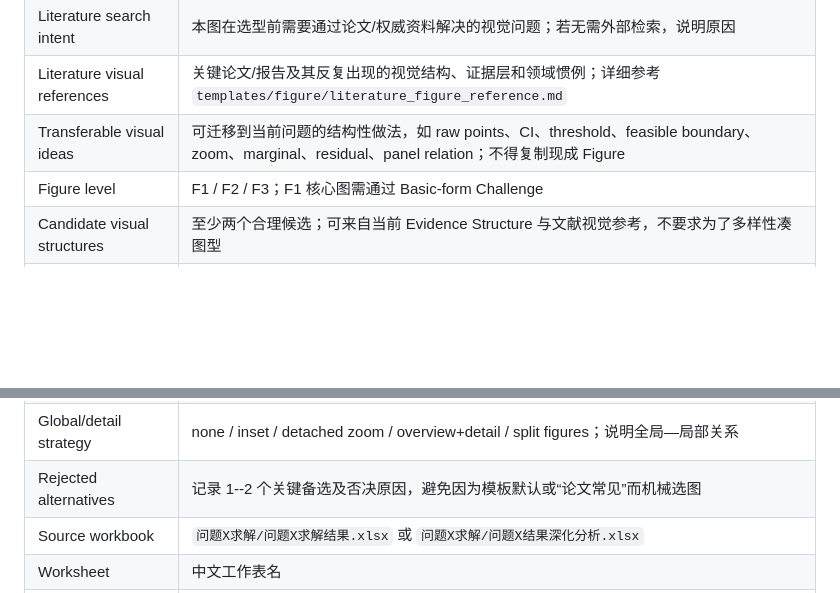
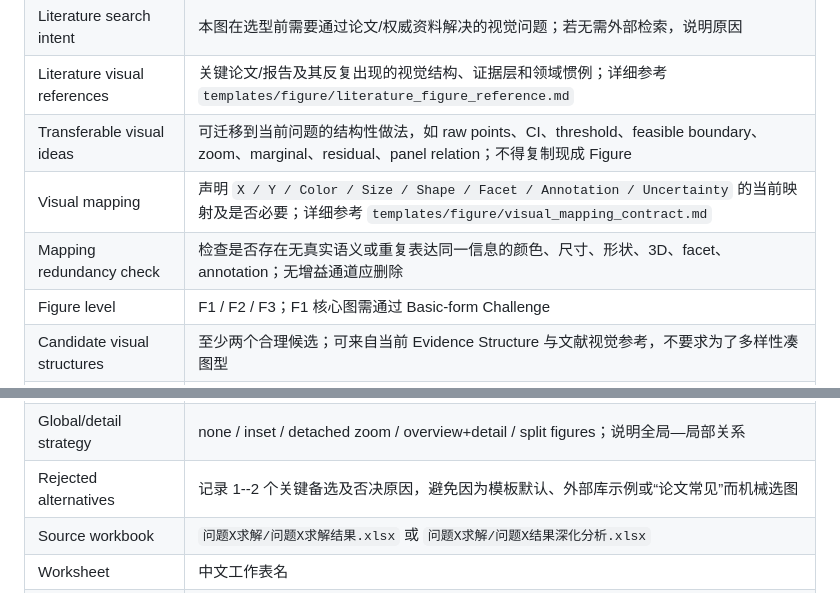
Before and after one commit to racoyimejiz25-del/mathmodel-skill, a Markdown page: templates/figure/result_figure_contract.md, 2 parts joined by grey strips. GitHub-like rendering; blank space fills up the shorter version.

```diff
--- a/templates/figure/result_figure_contract.md
+++ b/templates/figure/result_figure_contract.md
@@ -12,6 +12,8 @@
 | Literature search intent | 本图在选型前需要通过论文/权威资料解决的视觉问题；若无需外部检索，说明原因 |
 | Literature visual references | 关键论文/报告及其反复出现的视觉结构、证据层和领域惯例；详细参考 `templates/figure/literature_figure_reference.md` |
 | Transferable visual ideas | 可迁移到当前问题的结构性做法，如 raw points、CI、threshold、feasible boundary、zoom、marginal、residual、panel relation；不得复制现成 Figure |
+| Visual mapping | 声明 `X / Y / Color / Size / Shape / Facet / Annotation / Uncertainty` 的当前映射及是否必要；详细参考 `templates/figure/visual_mapping_contract.md` |
+| Mapping redundancy check | 检查是否存在无真实语义或重复表达同一信息的颜色、尺寸、形状、3D、facet、annotation；无增益通道应删除 |
 | Figure level | F1 / F2 / F3；F1 核心图需通过 Basic-form Challenge |
 | Candidate visual structures | 至少两个合理候选；可来自当前 Evidence Structure 与文献视觉参考，不要求为了多样性凑图型 |
 | Selected visual structure | 最终采用的科学视觉结构 |
@@ -33,7 +38,7 @@
 | Enhancement | 可选：none / Local Zoom / Small Multiples / Focus Highlighting / Semantic Background / Composite Diagnostic / Conditional 3D；可合理组合 |
 | Enhancement rationale | 为什么基础布局不足，以及增强后增加了什么可验证信息或降低了什么视觉搜索成本 |
 | Global/detail strategy | none / inset / detached zoom / overview+detail / split figures；说明全局—局部关系 |
-| Rejected alternatives | 记录 1--2 个关键备选及否决原因，避免因为模板默认或“论文常见”而机械选图 |
+| Rejected alternatives | 记录 1--2 个关键备选及否决原因，避免因为模板默认、外部库示例或“论文常见”而机械选图 |
 | Source workbook | `问题X求解/问题X求解结果.xlsx` 或 `问题X求解/问题X结果深化分析.xlsx` |
 | Worksheet | 中文工作表名 |
 | Required columns | 绘图必需真实字段、记录键、单位和排序字段 |
```
Also changed, not shown: other parts of templates/figure/result_figure_contract.md (+24 -18 lines).
